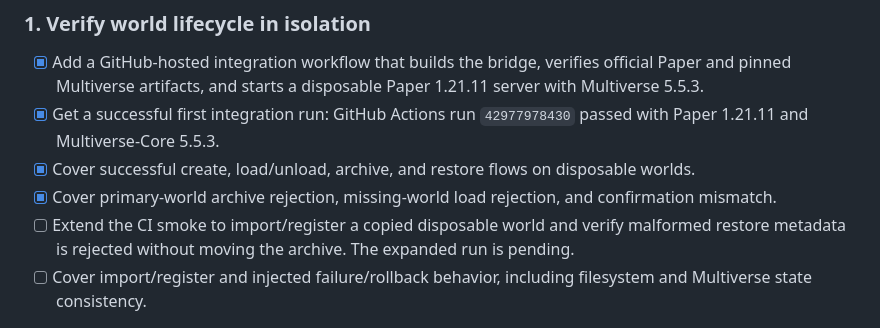
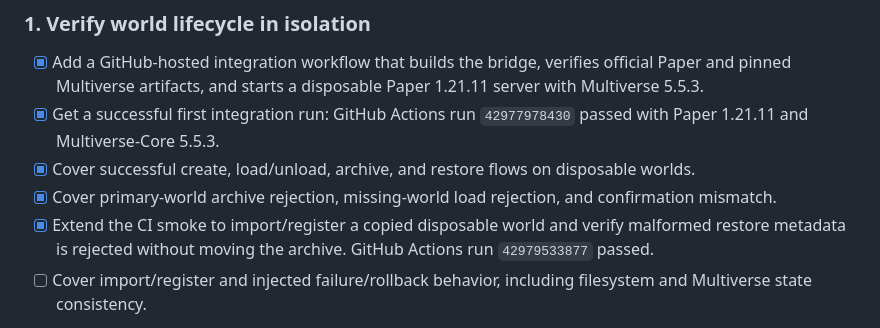
Before and after one commit to Aryadeep2007/minecraft-server-platform, a Markdown page: docs/roadmap.md, the part around the change. GitHub-like rendering.

```diff
--- a/docs/roadmap.md
+++ b/docs/roadmap.md
@@ -35,7 +35,7 @@ The dashboard's three served assets now match the repository. The HTML and CSS w
 - [x] Get a successful first integration run: GitHub Actions run `42977978430` passed with Paper 1.21.11 and Multiverse-Core 5.5.3.
 - [x] Cover successful create, load/unload, archive, and restore flows on disposable worlds.
 - [x] Cover primary-world archive rejection, missing-world load rejection, and confirmation mismatch.
-- [ ] Extend the CI smoke to import/register a copied disposable world and verify malformed restore metadata is rejected without moving the archive. The expanded run is pending.
+- [x] Extend the CI smoke to import/register a copied disposable world and verify malformed restore metadata is rejected without moving the archive. GitHub Actions run `42979533877` passed.
 - [ ] Cover import/register and injected failure/rollback behavior, including filesystem and Multiverse state consistency.
 - Never use production worlds as fixtures. Define resource limits, cleanup, and a backup/rollback plan before using any real test server.
 
```
Also changed, not shown: CHANGELOG.md (+1 -1 lines).
